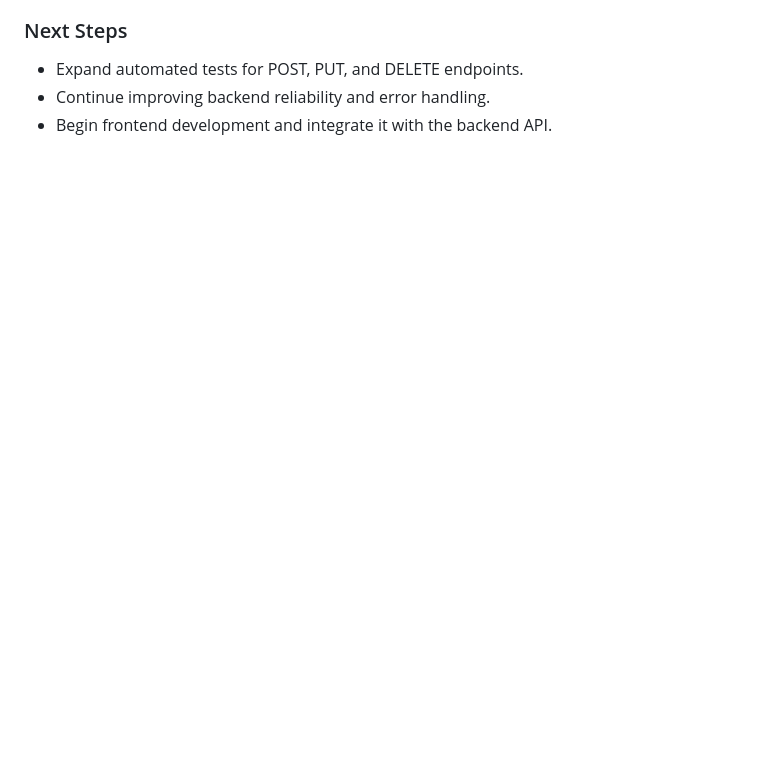
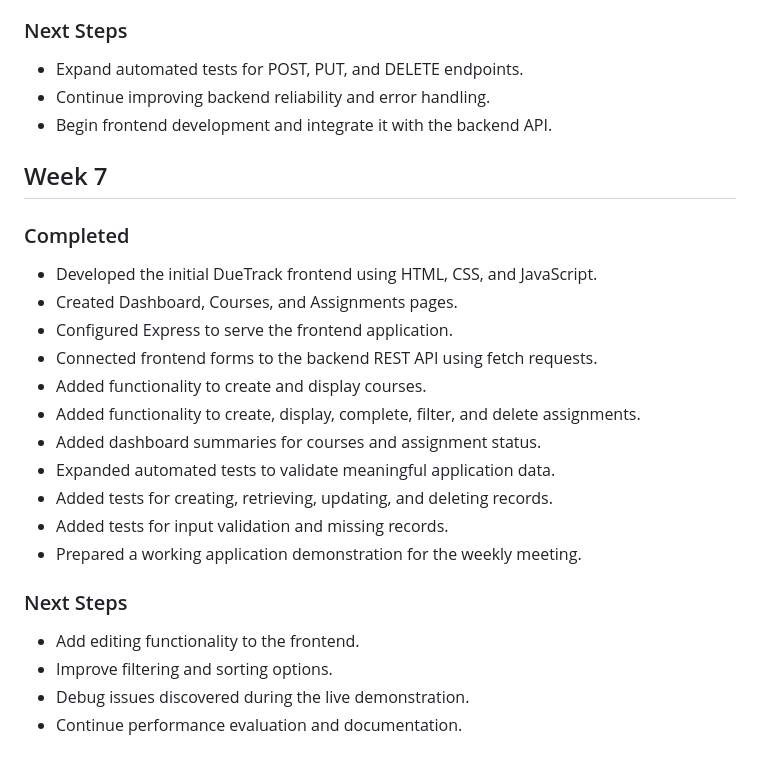
Before and after one commit to agivens5/DueTrack, a Markdown page: docs/Progress_Log.md, the part around the change. Rendered like a GitHub page; blank space fills up the shorter version.

Commit message:
Update Progress Log for Week 7
Documented progress for Week 7, including frontend development and testing.

```diff
--- a/docs/Progress_Log.md
+++ b/docs/Progress_Log.md
@@ -83,3 +83,26 @@
 - Expand automated tests for POST, PUT, and DELETE endpoints.
 - Continue improving backend reliability and error handling.
 - Begin frontend development and integrate it with the backend API.
+
+## Week 7
+
+### Completed
+
+- Developed the initial DueTrack frontend using HTML, CSS, and JavaScript.
+- Created Dashboard, Courses, and Assignments pages.
+- Configured Express to serve the frontend application.
+- Connected frontend forms to the backend REST API using fetch requests.
+- Added functionality to create and display courses.
+- Added functionality to create, display, complete, filter, and delete assignments.
+- Added dashboard summaries for courses and assignment status.
+- Expanded automated tests to validate meaningful application data.
+- Added tests for creating, retrieving, updating, and deleting records.
+- Added tests for input validation and missing records.
+- Prepared a working application demonstration for the weekly meeting.
+
+### Next Steps
+
+- Add editing functionality to the frontend.
+- Improve filtering and sorting options.
+- Debug issues discovered during the live demonstration.
+- Continue performance evaluation and documentation.
```
